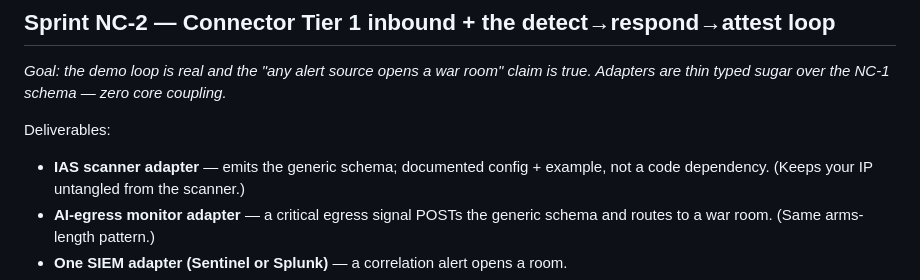
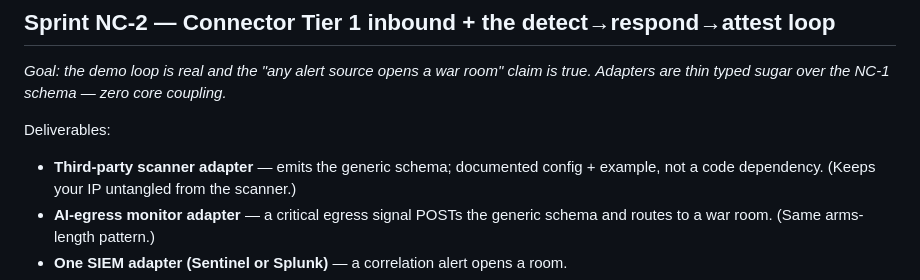
Before and after one commit to astralis-software-systems/netherchat, a Markdown page: docs/netherchat-connector-roadmap.md, the part around the change. GitHub-like rendering.

```diff
--- a/docs/netherchat-connector-roadmap.md
+++ b/docs/netherchat-connector-roadmap.md
@@ -141,7 +141,7 @@ Acceptance criteria:
 true. Adapters are thin typed sugar over the NC-1 schema — zero core coupling.*
 
 Deliverables:
-- **IAS scanner adapter** — emits the generic schema; documented config + example,
+- **Third-party scanner adapter** — emits the generic schema; documented config + example,
   not a code dependency. (Keeps your IP untangled from the scanner.)
 - **AI-egress monitor adapter** — a critical egress signal POSTs the generic schema and
   routes to a war room. (Same arms-length pattern.)
```
Also changed, not shown: docs/netherchat-connector-design.md (+1 -1 lines).
